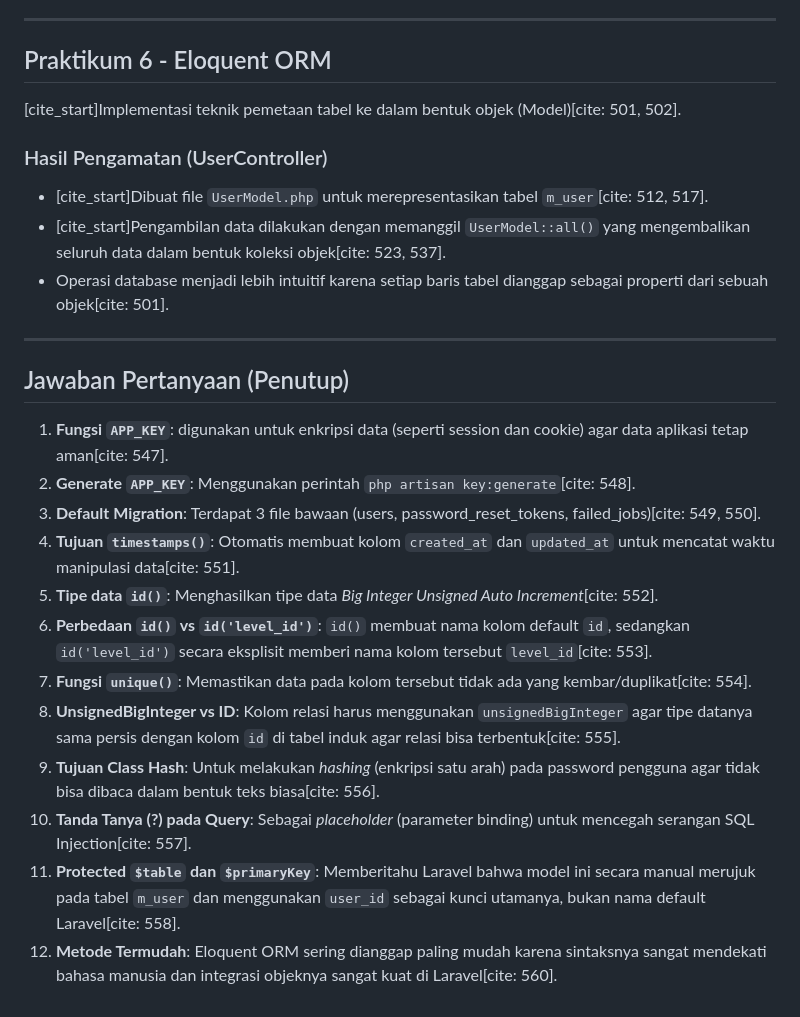
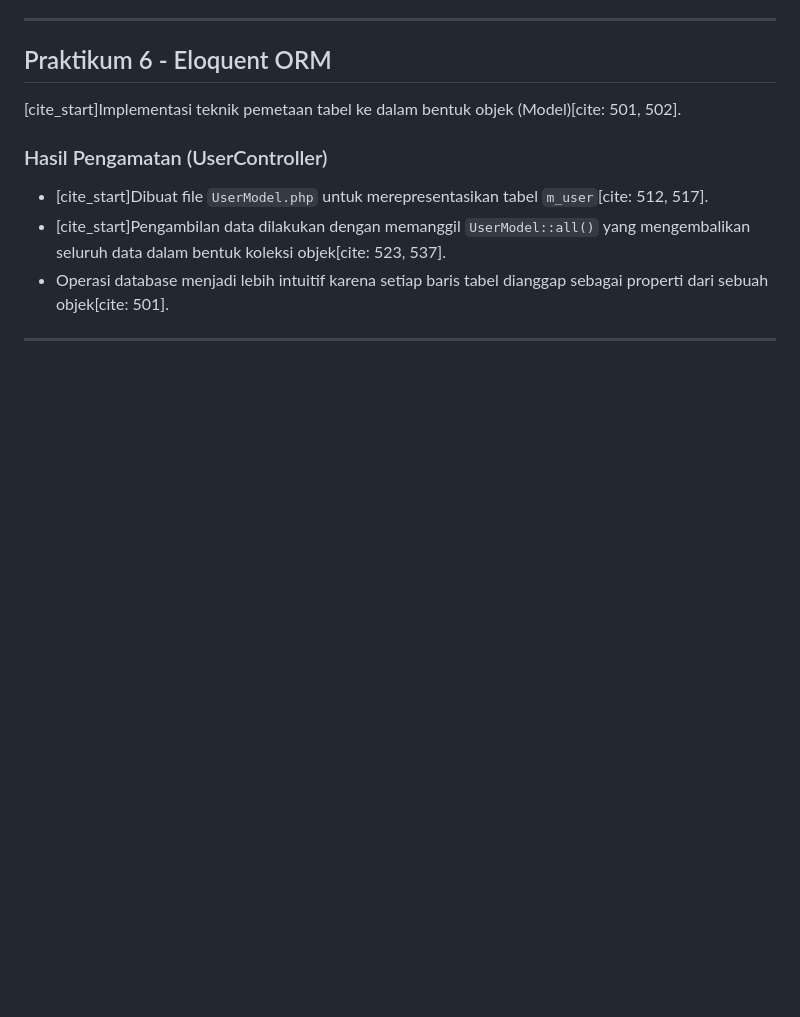
Before and after one commit to mochamadx5/pemrograman_web_lanjut-2026, a Markdown page: jobsheet3/PWL_POS/README.md, the part around the change. Drawn GitHub-style; blank space fills up the shorter version.

```diff
--- a/jobsheet3/PWL_POS/README.md
+++ b/jobsheet3/PWL_POS/README.md
@@ -85,17 +85,3 @@ Implementasi *raw query* menggunakan fitur DB Façade untuk operasi CRUD[cite: 3
 * Operasi database menjadi lebih intuitif karena setiap baris tabel dianggap sebagai properti dari sebuah objek[cite: 501].
 
 ---
-
-## Jawaban Pertanyaan (Penutup)
-1.  **Fungsi `APP_KEY`**: digunakan untuk enkripsi data (seperti session dan cookie) agar data aplikasi tetap aman[cite: 547].
-2. **Generate `APP_KEY`**: Menggunakan perintah `php artisan key:generate`[cite: 548].
-3. **Default Migration**: Terdapat 3 file bawaan (users, password_reset_tokens, failed_jobs)[cite: 549, 550].
-4. **Tujuan `timestamps()`**: Otomatis membuat kolom `created_at` dan `updated_at` untuk mencatat waktu manipulasi data[cite: 551].
-5.  **Tipe data `id()`**: Menghasilkan tipe data *Big Integer Unsigned Auto Increment*[cite: 552].
-6.  **Perbedaan `id()` vs `id('level_id')`**: `id()` membuat nama kolom default `id`, sedangkan `id('level_id')` secara eksplisit memberi nama kolom tersebut `level_id`[cite: 553].
-7.  **Fungsi `unique()`**: Memastikan data pada kolom tersebut tidak ada yang kembar/duplikat[cite: 554].
-8.  **UnsignedBigInteger vs ID**: Kolom relasi harus menggunakan `unsignedBigInteger` agar tipe datanya sama persis dengan kolom `id` di tabel induk agar relasi bisa terbentuk[cite: 555].
-9.  **Tujuan Class Hash**: Untuk melakukan *hashing* (enkripsi satu arah) pada password pengguna agar tidak bisa dibaca dalam bentuk teks biasa[cite: 556].
-10. **Tanda Tanya (?) pada Query**: Sebagai *placeholder* (parameter binding) untuk mencegah serangan SQL Injection[cite: 557].
-11. **Protected `$table` dan `$primaryKey`**: Memberitahu Laravel bahwa model ini secara manual merujuk pada tabel `m_user` dan menggunakan `user_id` sebagai kunci utamanya, bukan nama default Laravel[cite: 558].
-12. **Metode Termudah**: Eloquent ORM sering dianggap paling mudah karena sintaksnya sangat mendekati bahasa manusia dan integrasi objeknya sangat kuat di Laravel[cite: 560].
```
